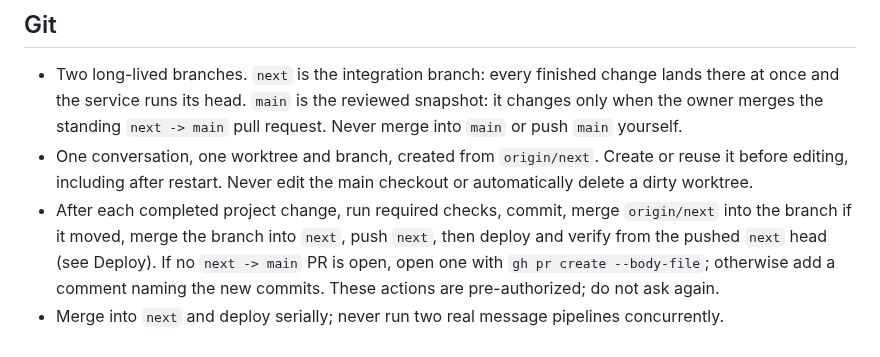
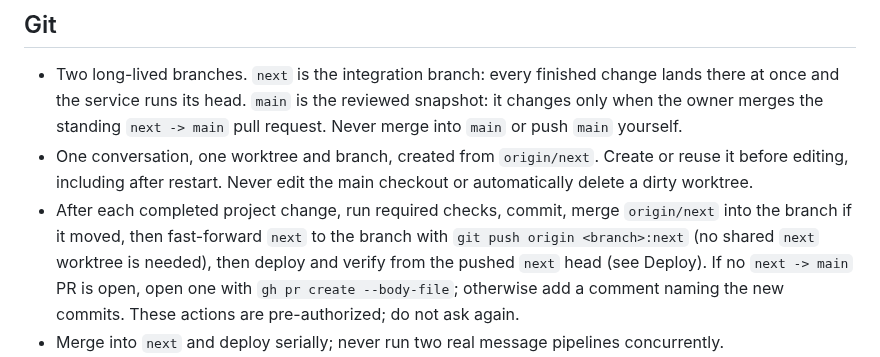
Before and after one commit to daya0576/pi-imessage, a Markdown page: AGENTS.md, the part around the change. Drawn GitHub-style.

Commit message:
docs(agents): land on next with a fast-forward push, no shared next worktree

```diff
--- a/AGENTS.md
+++ b/AGENTS.md
@@ -71,8 +71,9 @@ with the dependency version pinned in this project before adopting their APIs.
   Create or reuse it before editing, including after restart. Never edit the
   main checkout or automatically delete a dirty worktree.
 - After each completed project change, run required checks, commit, merge
-  `origin/next` into the branch if it moved, merge the branch into `next`,
-  push `next`, then deploy and verify from the pushed `next` head (see Deploy).
+  `origin/next` into the branch if it moved, then fast-forward `next` to the
+  branch with `git push origin <branch>:next` (no shared `next` worktree is
+  needed), then deploy and verify from the pushed `next` head (see Deploy).
   If no `next -> main` PR is open, open one with `gh pr create --body-file`;
   otherwise add a comment naming the new commits. These actions are
   pre-authorized; do not ask again.
```
